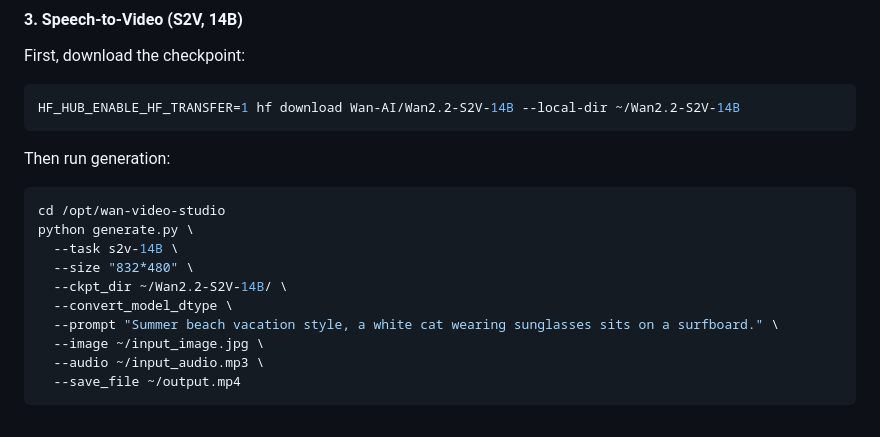
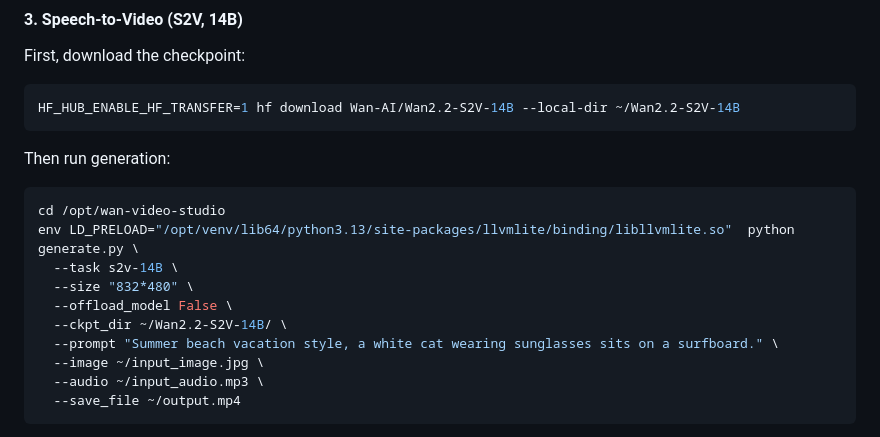
Before and after one commit to matthewhand/amd-strix-halo-image-video-distrobox, a Markdown page: README.md, the part around the change. Rendered like a GitHub page.

Commit message:
Updated S2V commands

````diff
--- a/README.md
+++ b/README.md
@@ -273,11 +273,11 @@ Then run generation:
 
 ```bash
 cd /opt/wan-video-studio
-python generate.py \
+env LD_PRELOAD="/opt/venv/lib64/python3.13/site-packages/llvmlite/binding/libllvmlite.so"  python generate.py \
   --task s2v-14B \
   --size "832*480" \
+  --offload_model False \
   --ckpt_dir ~/Wan2.2-S2V-14B/ \
-  --convert_model_dtype \
   --prompt "Summer beach vacation style, a white cat wearing sunglasses sits on a surfboard." \
   --image ~/input_image.jpg \
   --audio ~/input_audio.mp3 \
````
